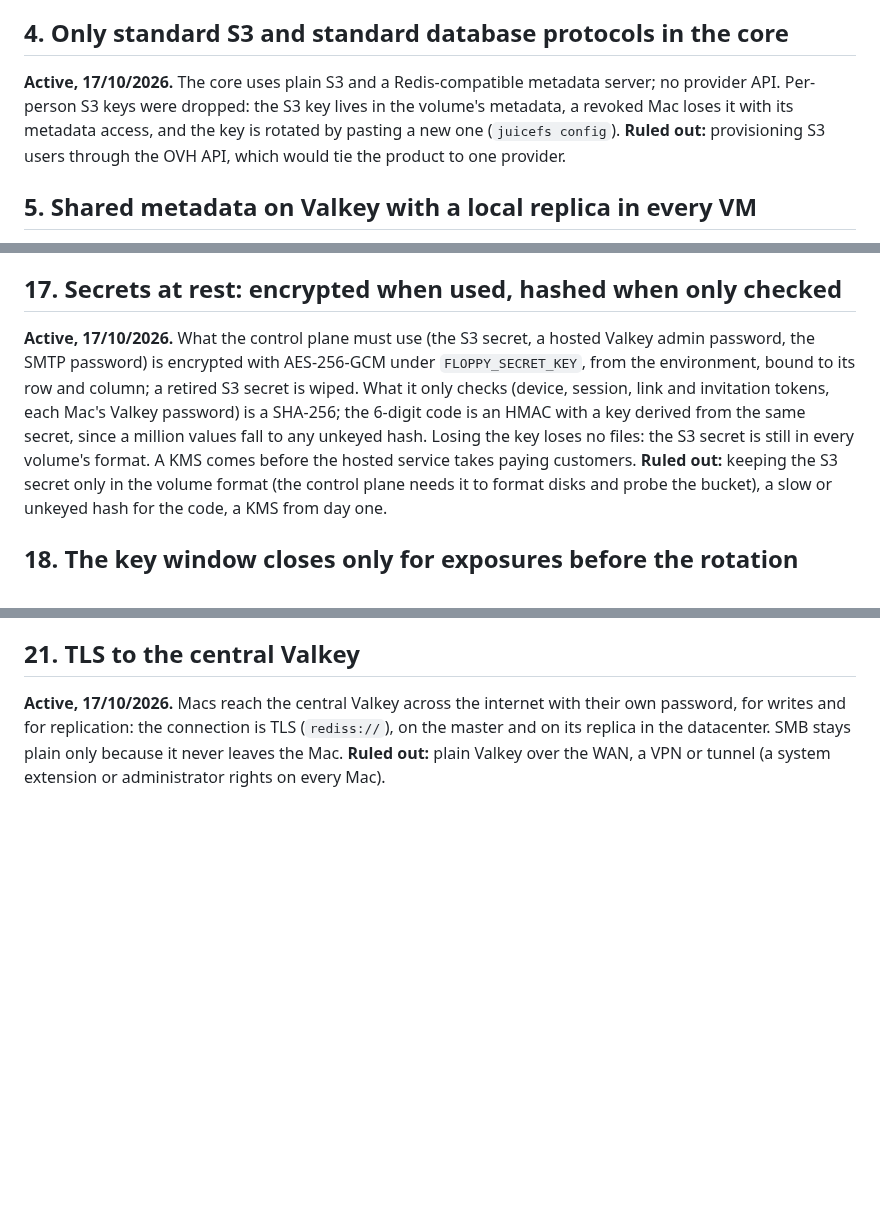
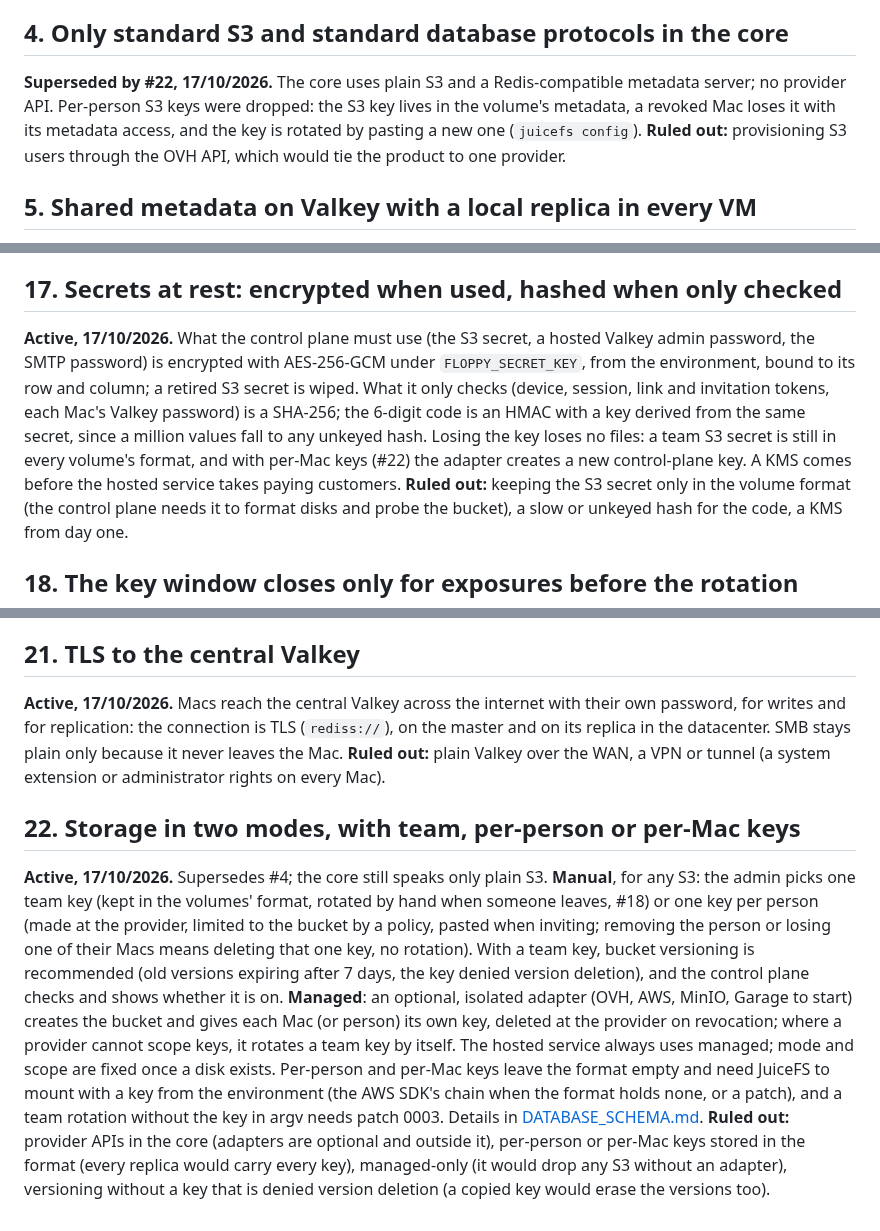
Before and after one commit to essedev/floppy, a Markdown page: docs/DECISIONS.md, 3 parts joined by grey strips. Rendered like a GitHub page; blank space fills up the shorter version.

Commit message:
docs: storage in two modes with team, per-person or per-Mac keys, superseding DECISIONS #4
Co-Authored-By: Claude Opus 5.5 <noreply@anthropic.com>

```diff
--- a/docs/DECISIONS.md
+++ b/docs/DECISIONS.md
@@ -20,7 +20,7 @@ A Valkey replica copies its whole instance, so the hosted service gives each org
 
 ## 4. Only standard S3 and standard database protocols in the core
 
-**Active, 17/10/2026.** The core uses plain S3 and a Redis-compatible metadata server; no provider API. Per-person S3 keys were dropped: the S3 key lives in the volume's metadata, a revoked Mac loses it with its metadata access, and the key is rotated by pasting a new one (`juicefs config`).
+**Superseded by #22, 17/10/2026.** The core uses plain S3 and a Redis-compatible metadata server; no provider API. Per-person S3 keys were dropped: the S3 key lives in the volume's metadata, a revoked Mac loses it with its metadata access, and the key is rotated by pasting a new one (`juicefs config`).
 **Ruled out:** provisioning S3 users through the OVH API, which would tie the product to one provider.
 
 ## 5. Shared metadata on Valkey with a local replica in every VM
@@ -86,7 +86,7 @@ Criteria that emerged while choosing: a real word of one or two syllables, read
 
 ## 17. Secrets at rest: encrypted when used, hashed when only checked
 
-**Active, 17/10/2026.** What the control plane must use (the S3 secret, a hosted Valkey admin password, the SMTP password) is encrypted with AES-256-GCM under `FLOPPY_SECRET_KEY`, from the environment, bound to its row and column; a retired S3 secret is wiped. What it only checks (device, session, link and invitation tokens, each Mac's Valkey password) is a SHA-256; the 6-digit code is an HMAC with a key derived from the same secret, since a million values fall to any unkeyed hash. Losing the key loses no files: the S3 secret is still in every volume's format. A KMS comes before the hosted service takes paying customers.
+**Active, 17/10/2026.** What the control plane must use (the S3 secret, a hosted Valkey admin password, the SMTP password) is encrypted with AES-256-GCM under `FLOPPY_SECRET_KEY`, from the environment, bound to its row and column; a retired S3 secret is wiped. What it only checks (device, session, link and invitation tokens, each Mac's Valkey password) is a SHA-256; the 6-digit code is an HMAC with a key derived from the same secret, since a million values fall to any unkeyed hash. Losing the key loses no files: a team S3 secret is still in every volume's format, and with per-Mac keys (#22) the adapter creates a new control-plane key. A KMS comes before the hosted service takes paying customers.
 **Ruled out:** keeping the S3 secret only in the volume format (the control plane needs it to format disks and probe the bucket), a slow or unkeyed hash for the code, a KMS from day one.
 
 ## 18. The key window closes only for exposures before the rotation
@@ -108,3 +108,8 @@ Criteria that emerged while choosing: a real word of one or two syllables, read
 
 **Active, 17/10/2026.** Macs reach the central Valkey across the internet with their own password, for writes and for replication: the connection is TLS (`rediss://`), on the master and on its replica in the datacenter. SMB stays plain only because it never leaves the Mac.
 **Ruled out:** plain Valkey over the WAN, a VPN or tunnel (a system extension or administrator rights on every Mac).
+
+## 22. Storage in two modes, with team, per-person or per-Mac keys
+
+**Active, 17/10/2026.** Supersedes #4; the core still speaks only plain S3. **Manual**, for any S3: the admin picks one team key (kept in the volumes' format, rotated by hand when someone leaves, #18) or one key per person (made at the provider, limited to the bucket by a policy, pasted when inviting; removing the person or losing one of their Macs means deleting that one key, no rotation). With a team key, bucket versioning is recommended (old versions expiring after 7 days, the key denied version deletion), and the control plane checks and shows whether it is on. **Managed**: an optional, isolated adapter (OVH, AWS, MinIO, Garage to start) creates the bucket and gives each Mac (or person) its own key, deleted at the provider on revocation; where a provider cannot scope keys, it rotates a team key by itself. The hosted service always uses managed; mode and scope are fixed once a disk exists. Per-person and per-Mac keys leave the format empty and need JuiceFS to mount with a key from the environment (the AWS SDK's chain when the format holds none, or a patch), and a team rotation without the key in argv needs patch 0003. Details in [DATABASE_SCHEMA.md](DATABASE_SCHEMA.md#storage-modes).
+**Ruled out:** provider APIs in the core (adapters are optional and outside it), per-person or per-Mac keys stored in the format (every replica would carry every key), managed-only (it would drop any S3 without an adapter), versioning without a key that is denied version deletion (a copied key would erase the versions too).
```
